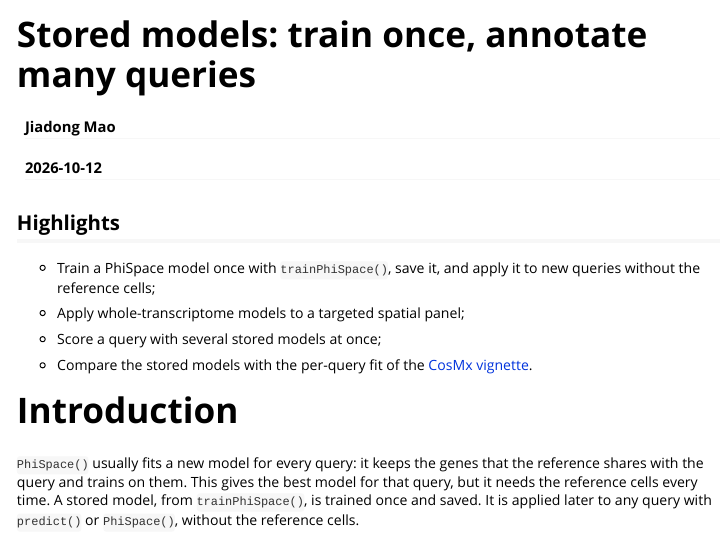
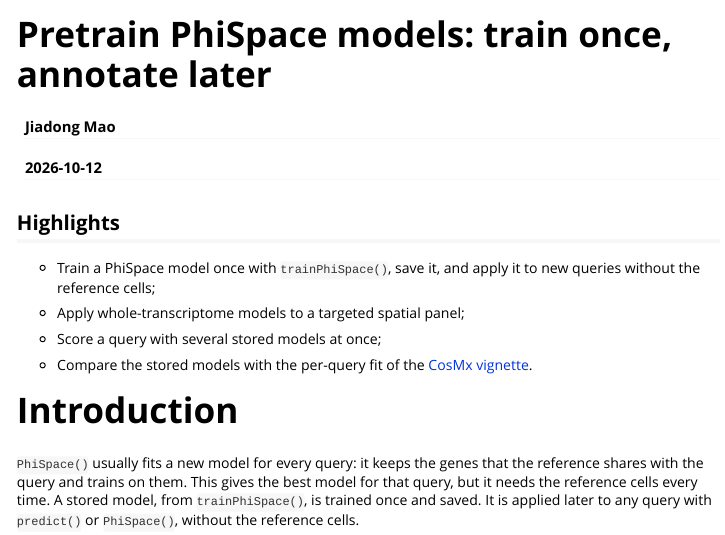
Before and after one commit to BiocStaging/PhiSpace, an R Markdown document (vignettes/StoredModels.Rmd): the page in a window 1100 px wide, from its top. Rendered offline with R 4.5, knitr and Pandoc, with nearby package versions; some code elsewhere in the file could not run offline.

Commit message:
Retitle the stored-models vignette
The title and the vignette index entry are now "Pretrain PhiSpace
models: train once, annotate later". NEWS uses the new title.

Co-Authored-By: Claude Opus 5.5 <noreply@anthropic.com>

```diff
--- a/vignettes/StoredModels.Rmd
+++ b/vignettes/StoredModels.Rmd
@@ -1,10 +1,10 @@
 ---
-title: "Stored models: train once, annotate many queries"
+title: "Pretrain PhiSpace models: train once, annotate later"
 author: "Jiadong Mao"
 date: "`r Sys.Date()`"
 output: rmarkdown::html_vignette
 vignette: >
-  %\VignetteIndexEntry{Stored models: train once, annotate many queries}
+  %\VignetteIndexEntry{Pretrain PhiSpace models: train once, annotate later}
   %\VignetteEngine{knitr::rmarkdown}
   %\VignetteEncoding{UTF-8}
 ---
```
Also changed, not shown: NEWS.md (+6 -6 lines).
